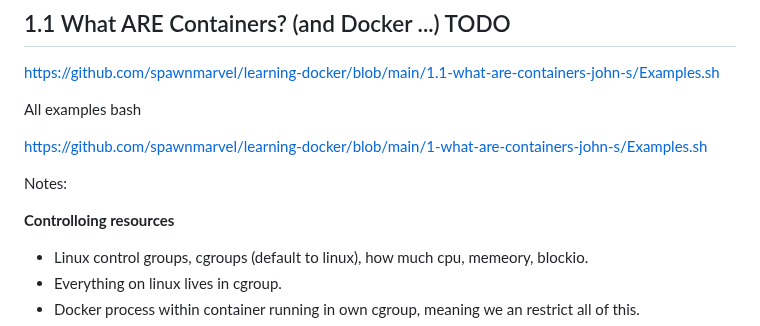
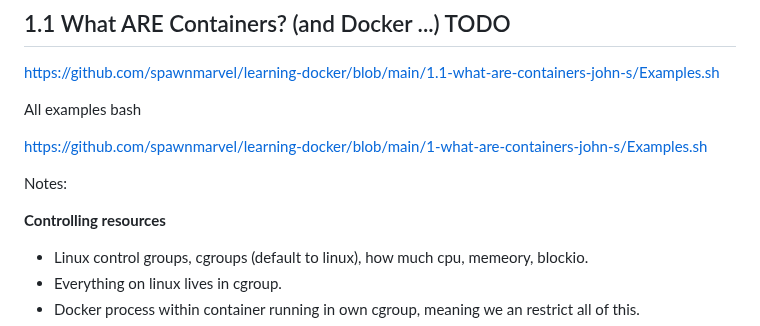
Before and after one commit to spawnmarvel/learning-docker, a Markdown page: README.md, the part around the change. Drawn GitHub-style.

Commit message:
what are

```diff
--- a/README.md
+++ b/README.md
@@ -34,7 +34,7 @@ https://github.com/spawnmarvel/learning-docker/blob/main/1-what-are-containers-j
 
 Notes:
 
-**Controlloing resources**
+**Controlling resources**
 
 * Linux control groups, cgroups (default to linux), how much cpu, memeory, blockio.
 * Everything on linux lives in cgroup.
```
